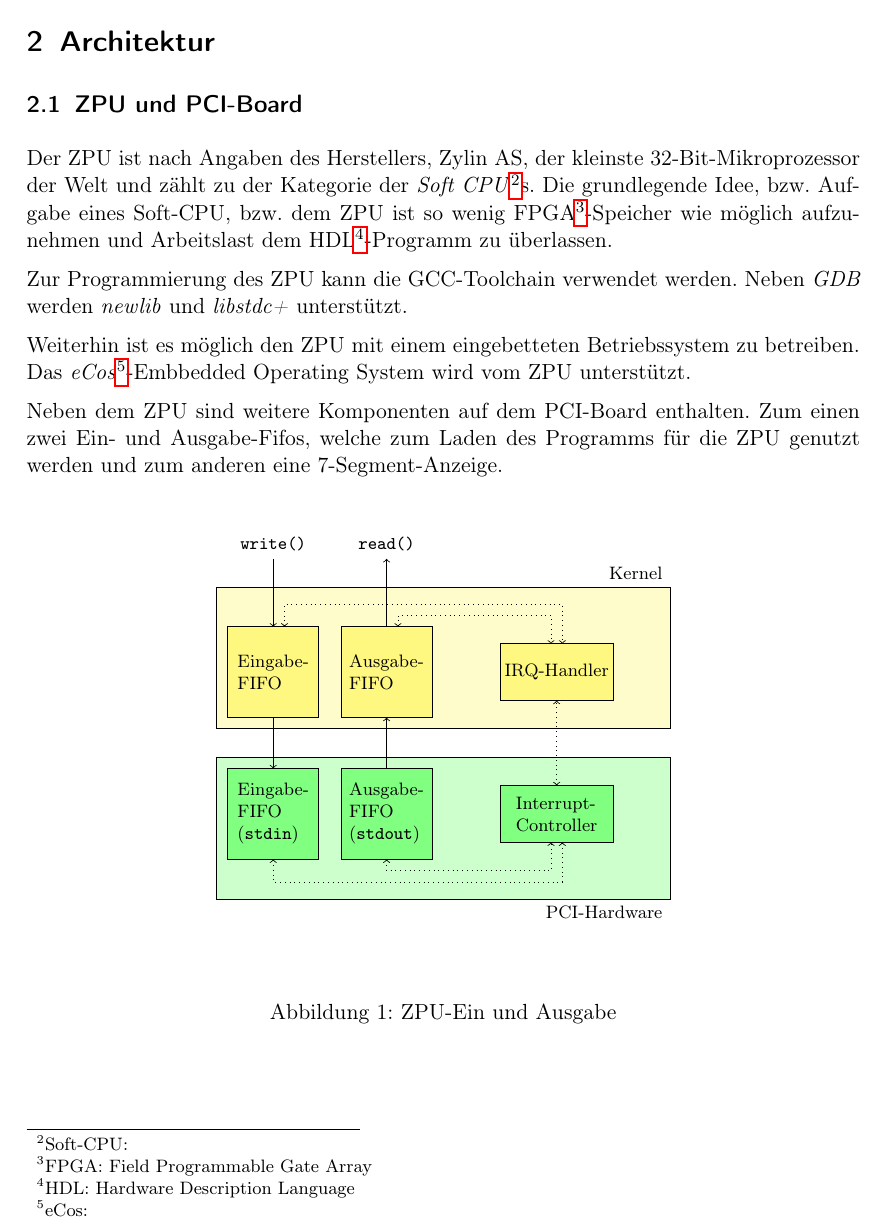
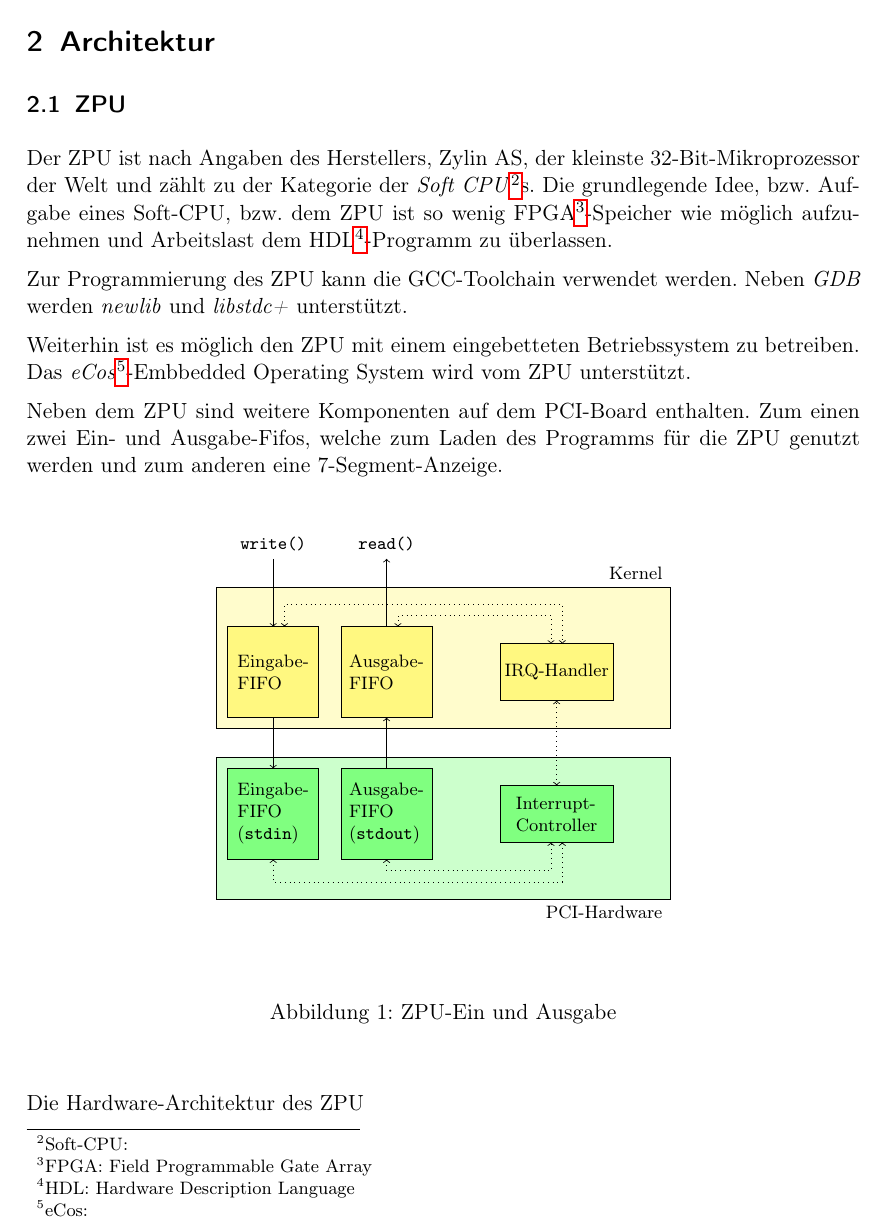
Before and after one commit to olierxleben/zpu_toolchain, a LaTeX paper (tex/hausarbeit/main.tex): part of page 6 of 19 before the commit and part of page 6 of 20 after it, cut so that both start at the same text. Compiled offline with pdfLaTeX.

Commit message:
refactoring

```diff
--- a/tex/hausarbeit/main.tex
+++ b/tex/hausarbeit/main.tex
@@ -133,9 +133,8 @@
 \pagebreak
 
 \section{Architektur}
-% TODO: erweitern PCI Board
 
-\subsection{ZPU und PCI-Board}
+\subsection{ZPU}
 Der ZPU ist nach Angaben des Herstellers, Zylin AS, der kleinste 32-Bit-Mikroprozessor der Welt und zählt zu der Kategorie der \textit{Soft CPU}\footnote{Soft-CPU:}s. Die grundlegende Idee, bzw. Aufgabe eines Soft-CPU, bzw. dem ZPU ist so wenig FPGA\footnote{FPGA: Field Programmable Gate Array}-Speicher wie möglich aufzunehmen und Arbeitslast dem HDL\footnote{HDL: Hardware Description Language}-Programm zu überlassen.
 
 Zur Programmierung des ZPU kann die GCC-Toolchain verwendet werden. Neben \textit{GDB} werden \textit{newlib} und \textit{libstdc+} unterstützt.
@@ -150,3 +149,7 @@
 		\include{snippets/zpuIO}
 		\caption{ZPU-Ein und Ausgabe}
 		\label{zpu_io}
+	\end{center}
+\end{figure}
+
+Die Hardware-Architektur des ZPU
```
Also changed, not shown: tex/images/fork_join.png (renamed from tex/hausarbeit/img/fork_join.png), tex/images/hs_os.png (renamed from tex/hausarbeit/img/hs_os.png), tex/hausarbeit/main.tex (8 more changed lines), 2 other files.
